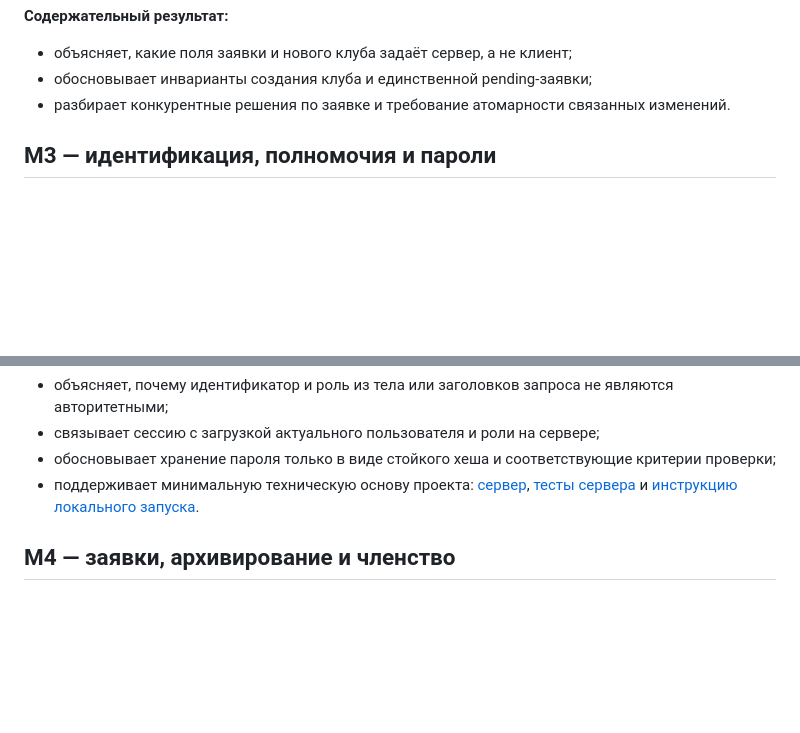
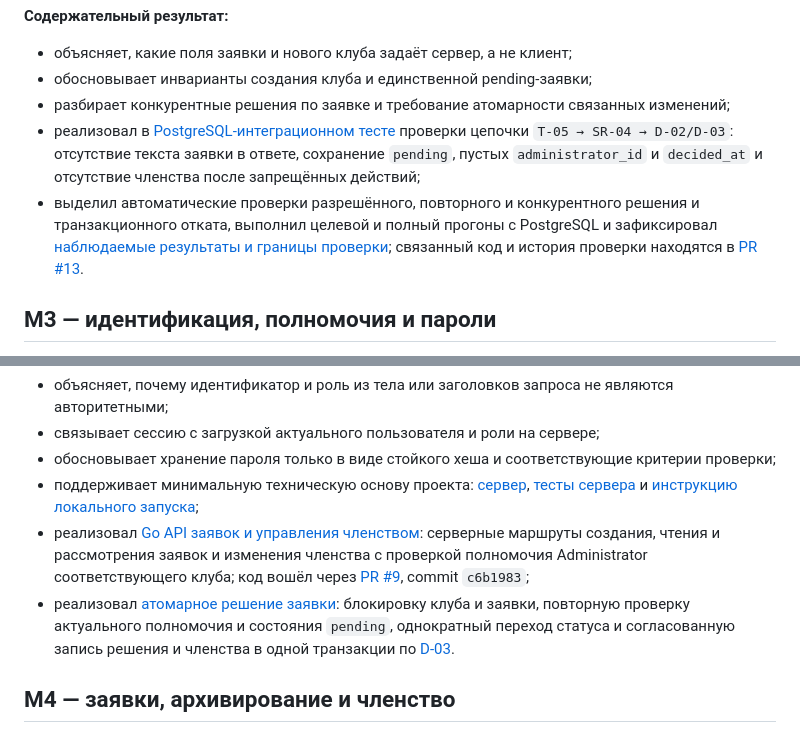
Before and after one commit to tupitsin88/KozyrniyTUZ, a Markdown page: CONTRIBUTIONS.md, 2 parts joined by grey strips. Drawn GitHub-style; blank space fills up the shorter version.

Commit message:
docs: record application implementation contributions

```diff
--- a/CONTRIBUTIONS.md
+++ b/CONTRIBUTIONS.md
@@ -47,7 +47,9 @@
 
 - объясняет, какие поля заявки и нового клуба задаёт сервер, а не клиент;
 - обосновывает инварианты создания клуба и единственной pending-заявки;
-- разбирает конкурентные решения по заявке и требование атомарности связанных изменений.
+- разбирает конкурентные решения по заявке и требование атомарности связанных изменений;
+- реализовал в [PostgreSQL-интеграционном тесте](internal/auth/applications_integration_test.go#L251) проверки цепочки `T-05 → SR-04 → D-02/D-03`: отсутствие текста заявки в ответе, сохранение `pending`, пустых `administrator_id` и `decided_at` и отсутствие членства после запрещённых действий;
+- выделил автоматические проверки разрешённого, повторного и конкурентного решения и транзакционного отката, выполнил целевой и полный прогоны с PostgreSQL и зафиксировал [наблюдаемые результаты и границы проверки](SECURITY_EVIDENCE.md); связанный код и история проверки находятся в [PR #13](https://github.com/tupitsin88/KozyrniyTUZ/pull/13).
 
 ## M3 — идентификация, полномочия и пароли
 
@@ -65,7 +67,9 @@
 - объясняет, почему идентификатор и роль из тела или заголовков запроса не являются авторитетными;
 - связывает сессию с загрузкой актуального пользователя и роли на сервере;
 - обосновывает хранение пароля только в виде стойкого хеша и соответствующие критерии проверки;
-- поддерживает минимальную техническую основу проекта: [сервер](cmd/server/main.go), [тесты сервера](cmd/server/main_test.go) и [инструкцию локального запуска](PROJECT.md).
+- поддерживает минимальную техническую основу проекта: [сервер](cmd/server/main.go), [тесты сервера](cmd/server/main_test.go) и [инструкцию локального запуска](PROJECT.md);
+- реализовал [Go API заявок и управления членством](internal/auth/applications_http.go): серверные маршруты создания, чтения и рассмотрения заявок и изменения членства с проверкой полномочия Administrator соответствующего клуба; код вошёл через [PR #9](https://github.com/tupitsin88/KozyrniyTUZ/pull/9), commit `c6b1983`;
+- реализовал [атомарное решение заявки](internal/auth/applications_http.go#L542): блокировку клуба и заявки, повторную проверку актуального полномочия и состояния `pending`, однократный переход статуса и согласованную запись решения и членства в одной транзакции по [D-03](SECURITY_DESIGN.md#d-03--серверные-поля-инварианты-и-атомарные-переходы).
 
 ## M4 — заявки, архивирование и членство
 
```
